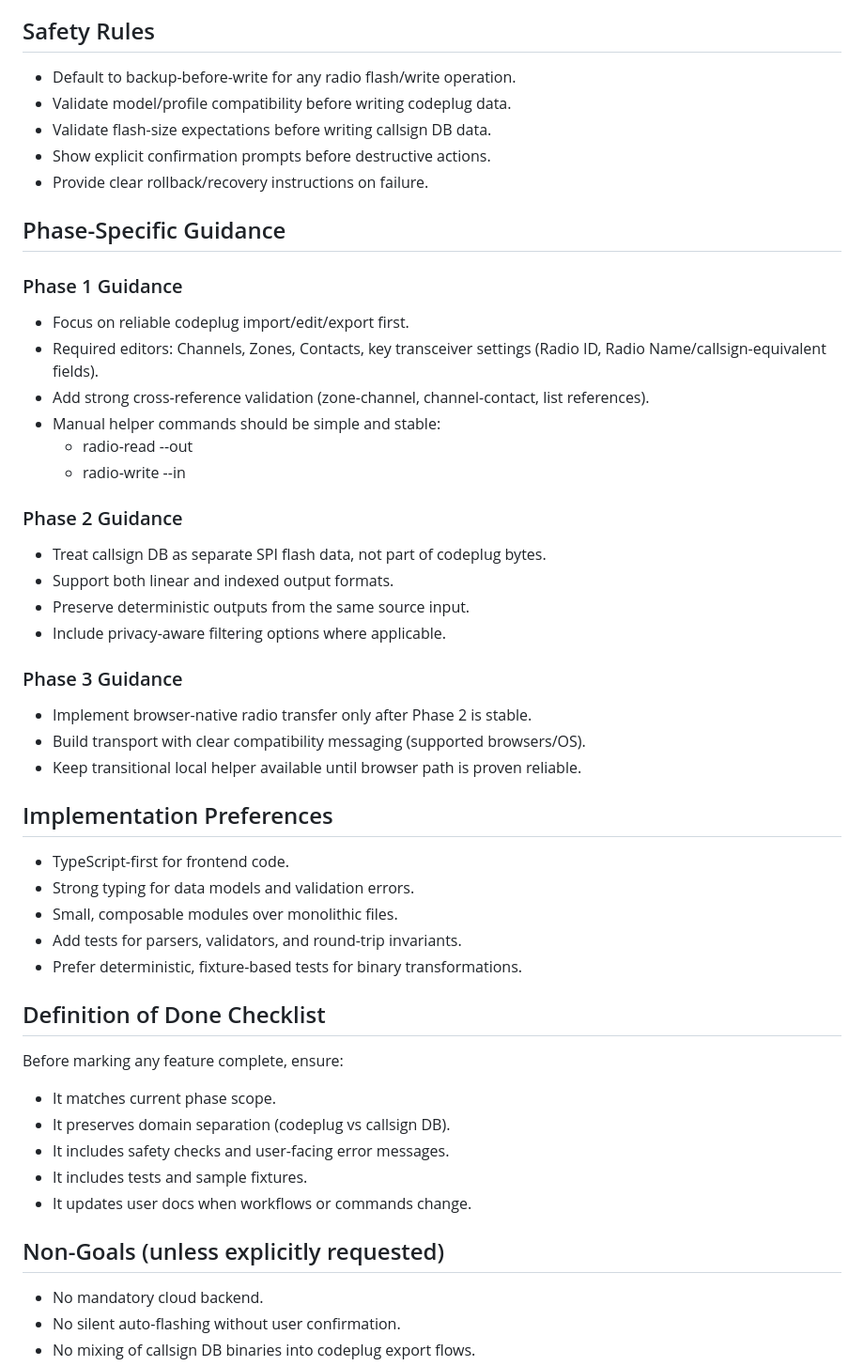
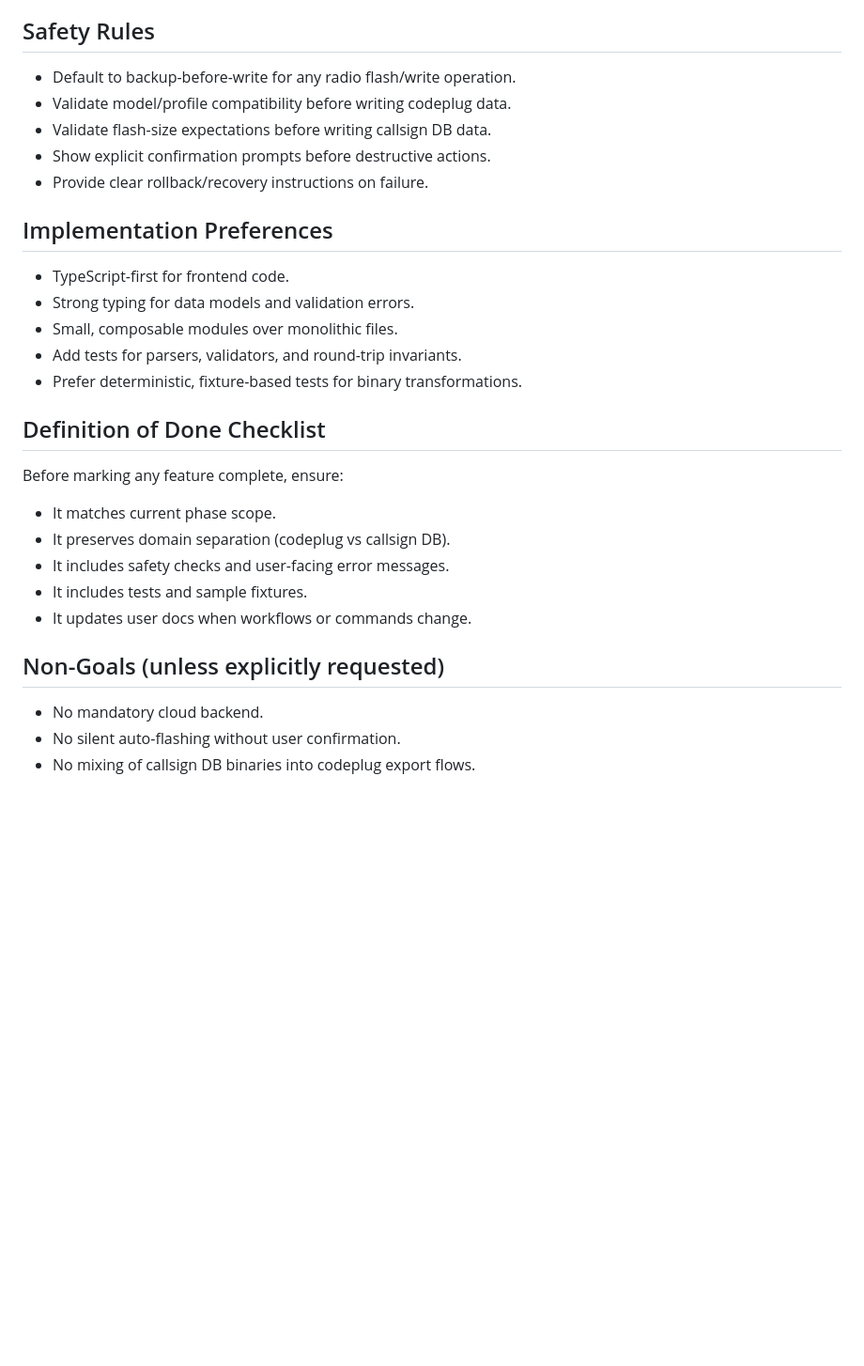
Before and after one commit to iu2frl/md380-codeplug-editor, a Markdown page: .github/copilot-instructions.md, the part around one of its changes. Shown at 94% size. Drawn GitHub-style; blank space fills up the shorter version.

Commit message:
Refine copilot instructions by removing phase-specific guidance and enhancing clarity in core constraints and architecture rules

```diff
--- a/.github/copilot-instructions.md
+++ b/.github/copilot-instructions.md
@@ -64,34 +62,15 @@ Each generated artifact should include or be paired with a JSON manifest contain
 - tool version
 
 ## Safety Rules
+
 - Default to backup-before-write for any radio flash/write operation.
 - Validate model/profile compatibility before writing codeplug data.
 - Validate flash-size expectations before writing callsign DB data.
 - Show explicit confirmation prompts before destructive actions.
 - Provide clear rollback/recovery instructions on failure.
 
-## Phase-Specific Guidance
+## Implementation Preferences
 
-### Phase 1 Guidance
-- Focus on reliable codeplug import/edit/export first.
-- Required editors: Channels, Zones, Contacts, key transceiver settings (Radio ID, Radio Name/callsign-equivalent fields).
-- Add strong cross-reference validation (zone-channel, channel-contact, list references).
-- Manual helper commands should be simple and stable:
-  - radio-read --out <file>
-  - radio-write --in <file>
-
-### Phase 2 Guidance
-- Treat callsign DB as separate SPI flash data, not part of codeplug bytes.
-- Support both linear and indexed output formats.
-- Preserve deterministic outputs from the same source input.
-- Include privacy-aware filtering options where applicable.
-
-### Phase 3 Guidance
-- Implement browser-native radio transfer only after Phase 2 is stable.
-- Build transport with clear compatibility messaging (supported browsers/OS).
-- Keep transitional local helper available until browser path is proven reliable.
-
-## Implementation Preferences
 - TypeScript-first for frontend code.
 - Strong typing for data models and validation errors.
 - Small, composable modules over monolithic files.
@@ -99,6 +78,7 @@ Each generated artifact should include or be paired with a JSON manifest contain
 - Prefer deterministic, fixture-based tests for binary transformations.
 
 ## Definition of Done Checklist
+
 Before marking any feature complete, ensure:
 - It matches current phase scope.
 - It preserves domain separation (codeplug vs callsign DB).
@@ -107,6 +87,7 @@ Before marking any feature complete, ensure:
 - It updates user docs when workflows or commands change.
 
 ## Non-Goals (unless explicitly requested)
+
 - No mandatory cloud backend.
 - No silent auto-flashing without user confirmation.
 - No mixing of callsign DB binaries into codeplug export flows.
```
Also changed, not shown: other parts of .github/copilot-instructions.md (+6 -8 lines).
